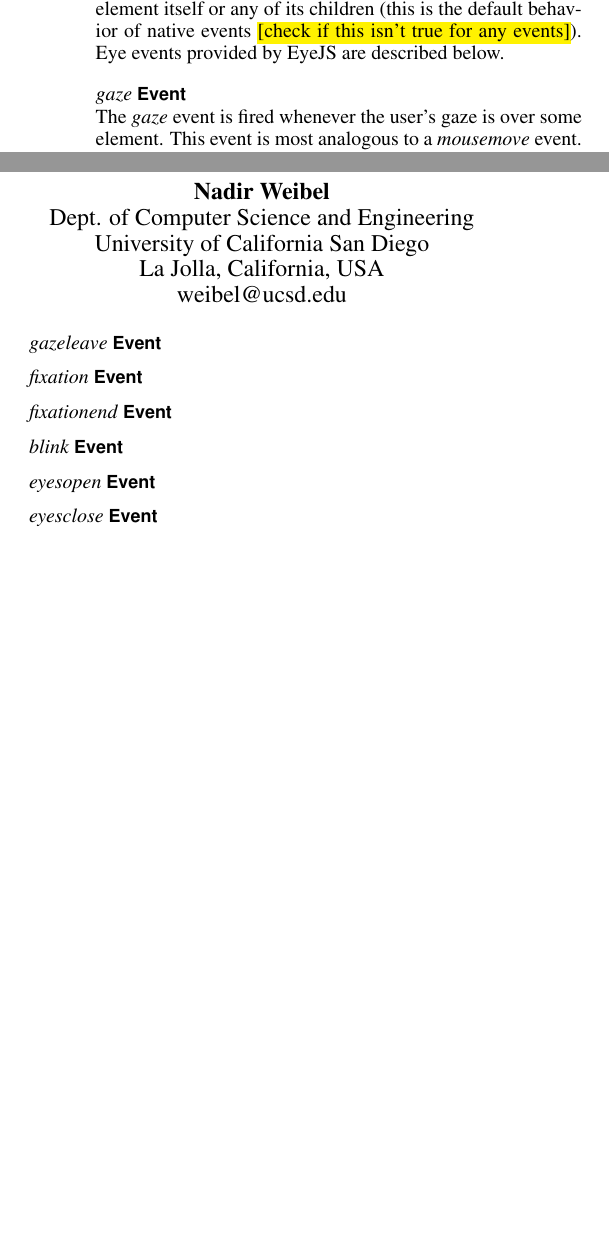
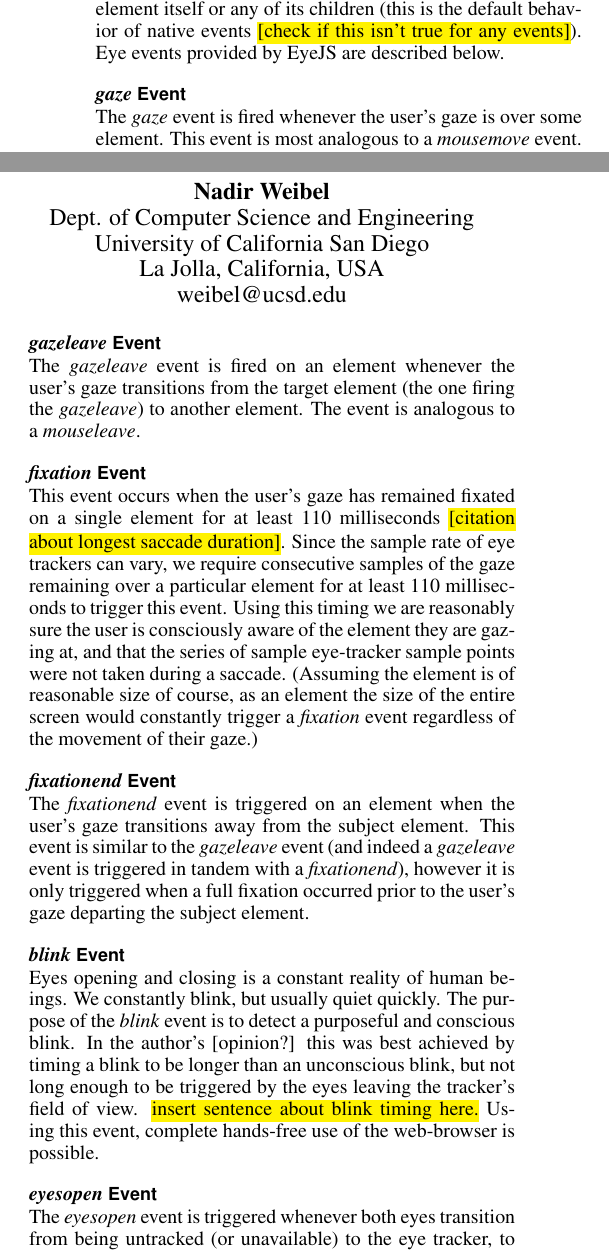
Before and after one commit to JoshuaToenyes/eyejs-paper, a LaTeX document (eyejs.tex): two parts of the columns of page 1 of 2 before the commit and two parts of the columns of page 1 of 3 after it, joined at a grey line, cut so that both start at the same text, the shorter picture padded with empty space. Compiled offline with pdfLaTeX.

Commit message:
- Added very rough draft of event description sections.

```diff
--- a/eyejs.tex
+++ b/eyejs.tex
@@ -121,7 +121,7 @@ children (this is the default behavior of native events \hl{[check
 if this isn't true for any events]}). Eye events provided by EyeJS
 are described below.
 
-\subsection{\textit{gaze} Event}
+\subsection{\textbf{\textit{gaze}} Event}
 The \textit{gaze} event is fired whenever the user's gaze is over some
 element. This event is most analogous to a \textit{mousemove} event.
 Like a \textit{mousemove}, the user may actually be unaware of the
@@ -131,14 +131,44 @@ sampled by the eye-tracker, the user will be unaware of the element they
 are gazing at. \hl{[Lots of references about saccades and unawareness.]}
 For this reason the \textit{fixation} event is provided (see below).
 
-\subsection{\textit{gazeleave} Event}
+\subsection{\textbf{\textit{gazeleave}} Event}
+The \textit{gazeleave} event is fired on an element whenever the
+user's gaze transitions from the target element (the one firing the
+\textit{gazeleave}) to another element. The event is analogous to a \textit{mouseleave}.
 
-\subsection{\textit{fixation} Event}
+\subsection{\textbf{\textit{fixation}} Event}
+This event occurs when the user's gaze has remained fixated on a
+single element for at least 110 milliseconds \hl{[citation about
+longest saccade duration]}. Since the sample rate of eye trackers
+can vary, we require consecutive samples of the gaze remaining over a
+particular element for at least 110 milliseconds to trigger this event.
+Using this timing we are reasonably sure the user is consciously aware
+of the element they are gazing at, and that the series of sample
+eye-tracker sample points were not taken during a saccade. (Assuming
+the element is of reasonable size of course, as an element the size
+of the entire screen would constantly trigger a \textit{fixation}
+event regardless of the movement of their gaze.)
 
-\subsection{\textit{fixationend} Event}
+\subsection{\textbf{\textit{fixationend}} Event}
+The \textit{fixationend} event is triggered on an element when the
+user's gaze transitions away from the subject element. This event is
+similar to the \textit{gazeleave} event (and indeed a \textit{gazeleave}
+event is triggered in tandem with a \textit{fixationend}), however
+it is only triggered when a full fixation occurred prior to the user's
+gaze departing the subject element.
 
-\subsection{\textit{blink} Event}
+\subsection{\textbf{\textit{blink}} Event}
+Eyes opening and closing is a constant reality of human beings. We
+constantly blink, but usually quiet quickly. The purpose of the
+\textit{blink} event is to detect a purposeful and conscious blink.
+In the author's [opinion?] this was best achieved by timing a blink
+to be longer than an unconscious blink, but not long enough to be
+triggered by the eyes leaving the tracker's field of view. \hl{insert
+sentence about blink timing here.} Using this event, complete
+hands-free use of the web-browser is possible.
 
-\subsection{\textit{eyesopen} Event}
+\subsection{\textbf{\textit{eyesopen}} Event}
+The \textit{eyesopen} event is triggered whenever both eyes transition
+from being untracked (or unavailable) to the eye tracker, to both
+being tracked (or available).
 
-\subsection{\textit{eyesclose} Event}
```
Also changed, not shown: eyejs.tex (4 more changed lines).
